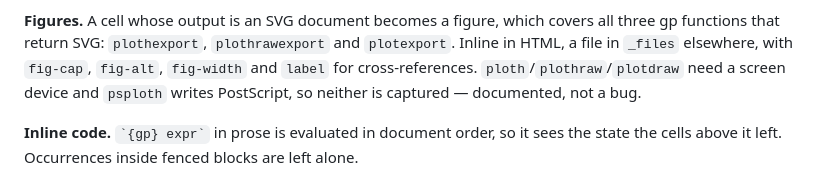
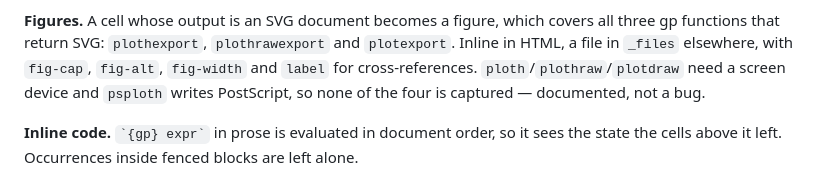
Before and after one commit to oeistools/PARI-GP-ENGINE, a Markdown page: PLAN.md, the part around the change. Rendered like a GitHub page.

```diff
--- a/PLAN.md
+++ b/PLAN.md
@@ -39,7 +39,8 @@ covers all three gp functions that return SVG: `plothexport`,
 `plothrawexport` and `plotexport`. Inline in HTML, a file in `_files`
 elsewhere, with `fig-cap`, `fig-alt`, `fig-width` and `label` for
 cross-references. `ploth`/`plothraw`/`plotdraw` need a screen device and
-`psploth` writes PostScript, so neither is captured — documented, not a bug.
+`psploth` writes PostScript, so none of the four is captured — documented,
+not a bug.
 
 **Inline code.** `` `{gp} expr` `` in prose is evaluated in document order, so
 it sees the state the cells above it left. Occurrences inside fenced blocks
```
Also changed, not shown: CLAUDE.md (+12 -9 lines).
